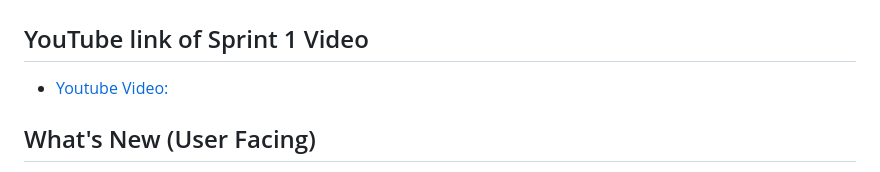
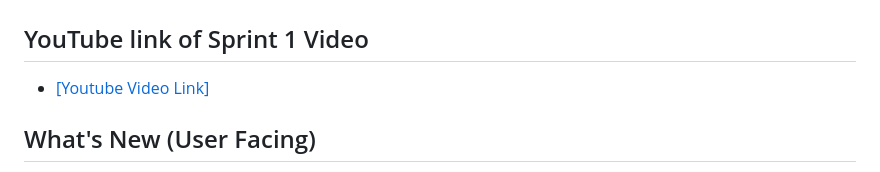
Before and after one commit to Zelefant/CPTS421-AI-Tutor, a Markdown page: SPRINT-1-REPORT.md, the part around the change. GitHub-like rendering.

Commit message:
Update SPRINT-1-REPORT.md
format change

```diff
--- a/SPRINT-1-REPORT.md
+++ b/SPRINT-1-REPORT.md
@@ -1,7 +1,7 @@
 # Sprint 1 Report (August 18, 2025 - October 10, 2025)
 
 ## YouTube link of Sprint 1 Video
-- [Youtube Video:](https://www.youtube.com/watch?v=k_eLMM4389k)
+- [[Youtube Video Link]](https://www.youtube.com/watch?v=k_eLMM4389k)
 
 ## What's New (User Facing)
 
```
